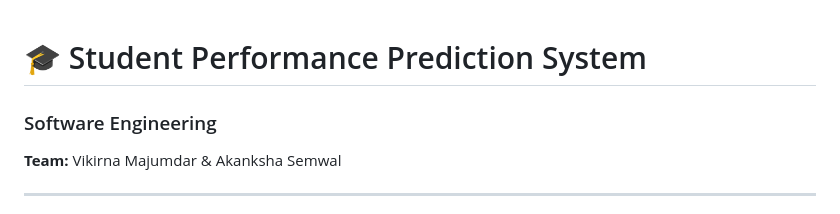
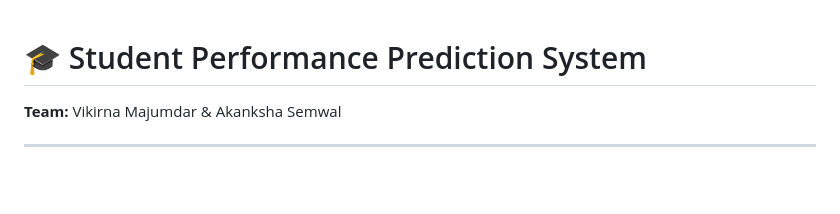
Before and after one commit to Vikirna/Student-Performance-Prediction-Sytem, a Markdown page: README.md, the part around the change. Drawn GitHub-style; blank space fills up the shorter version.

```diff
--- a/README.md
+++ b/README.md
@@ -1,5 +1,4 @@
 # 🎓 Student Performance Prediction System
-### Software Engineering
 **Team:** Vikirna Majumdar & Akanksha Semwal
 
 ---
```
